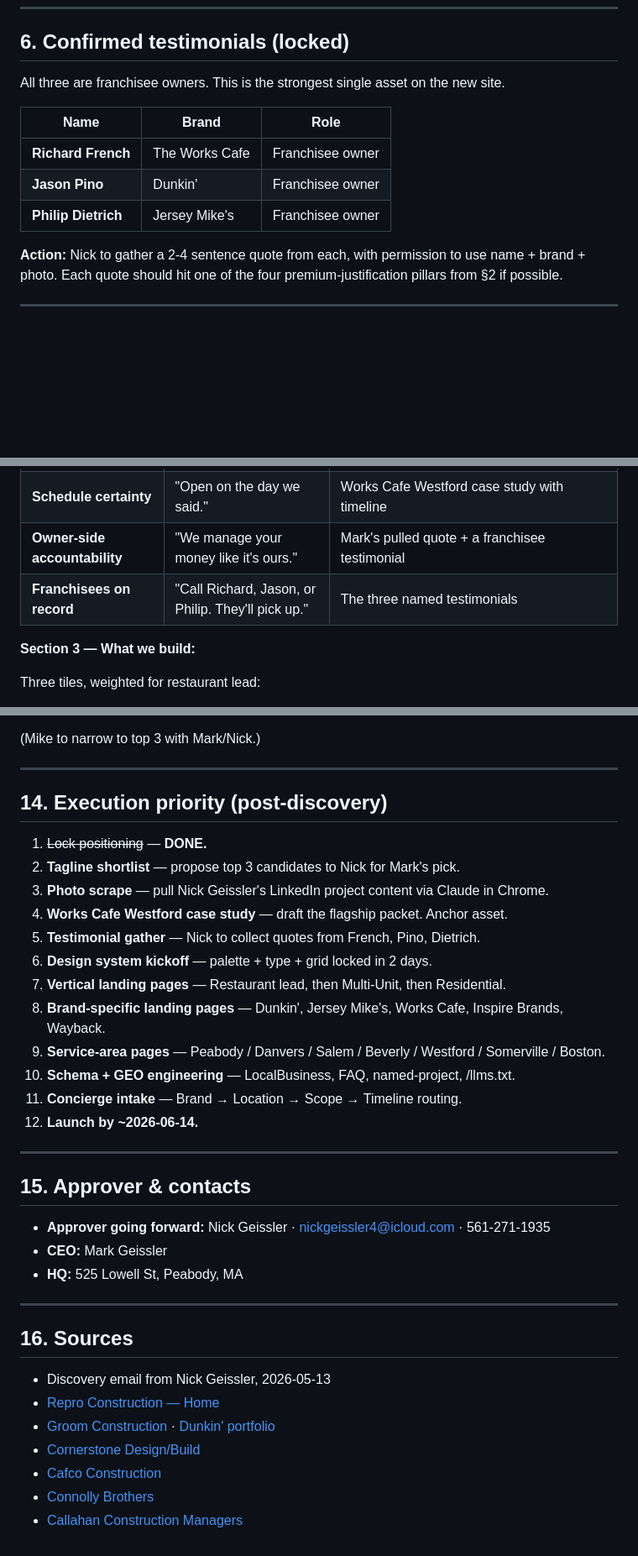
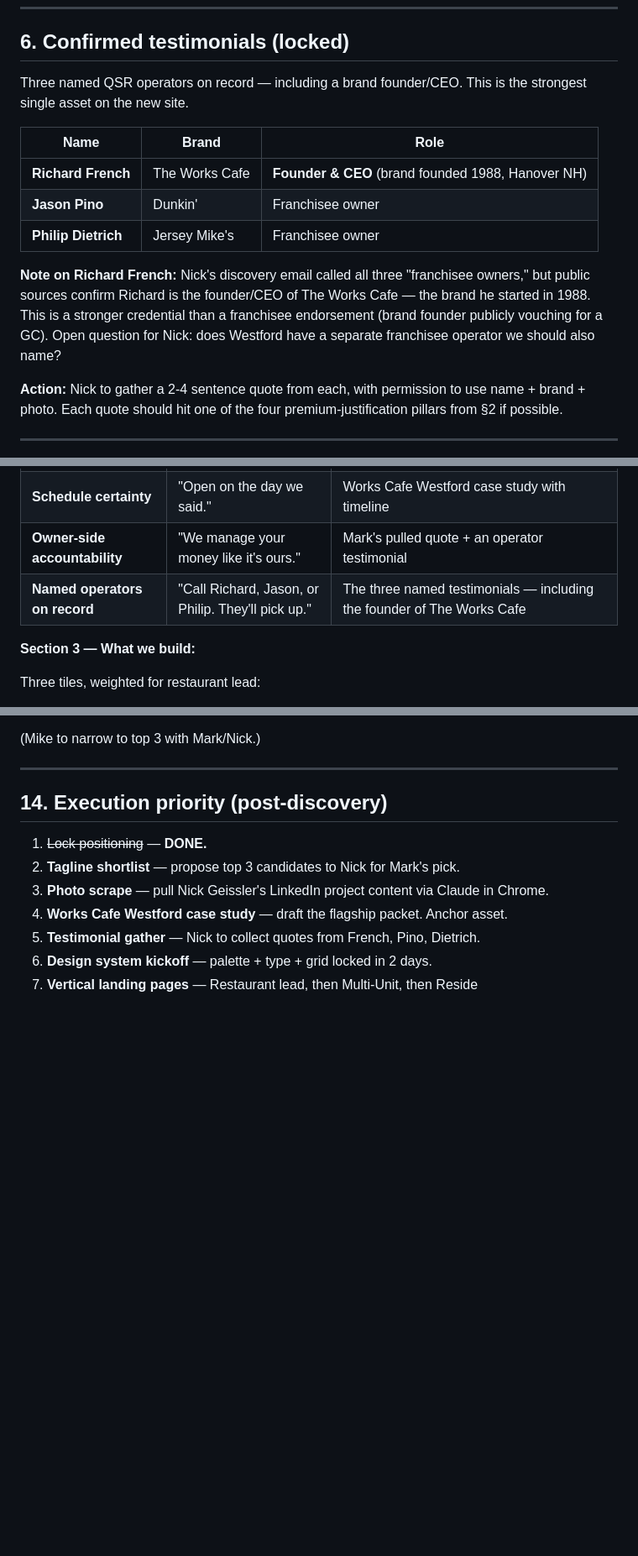
Before and after one commit to FructifyMe/repro-construction-website, a Markdown page: website-positioning-brief.md, 3 parts joined by grey strips. Shown at 84% size. GitHub-like rendering; blank space fills up the shorter version.

Commit message:
Correct Richard French credential: founder/CEO of The Works Cafe, not franchisee

```diff
--- a/website-positioning-brief.md
+++ b/website-positioning-brief.md
@@ -103,13 +103,15 @@ Differentiated on four vectors: vertical (QSR), franchisee credibility (named br
 
 ## 6. Confirmed testimonials (locked)
 
-All three are franchisee owners. This is the strongest single asset on the new site.
+Three named QSR operators on record — including a brand founder/CEO. This is the strongest single asset on the new site.
 
 | Name | Brand | Role |
 |---|---|---|
-| **Richard French** | The Works Cafe | Franchisee owner |
+| **Richard French** | The Works Cafe | **Founder & CEO** (brand founded 1988, Hanover NH) |
 | **Jason Pino** | Dunkin' | Franchisee owner |
 | **Philip Dietrich** | Jersey Mike's | Franchisee owner |
+
+**Note on Richard French:** Nick's discovery email called all three "franchisee owners," but public sources confirm Richard is the founder/CEO of The Works Cafe — the brand he started in 1988. This is a stronger credential than a franchisee endorsement (brand founder publicly vouching for a GC). Open question for Nick: does Westford have a separate franchisee operator we should also name?
 
 **Action:** Nick to gather a 2-4 sentence quote from each, with permission to use name + brand + photo. Each quote should hit one of the four premium-justification pillars from §2 if possible.
 
@@ -144,8 +146,8 @@ All three are franchisee owners. This is the strongest single asset on the new s
 |---|---|---|
 | **Brand-spec literacy** | "We know the spec before we bid." | Named-brand portfolio: Inspire Brands, Dunkin', Jersey Mike's, Works Cafe, Wayback, Yella, Zo |
 | **Schedule certainty** | "Open on the day we said." | Works Cafe Westford case study with timeline |
-| **Owner-side accountability** | "We manage your money like it's ours." | Mark's pulled quote + a franchisee testimonial |
-| **Franchisees on record** | "Call Richard, Jason, or Philip. They'll pick up." | The three named testimonials |
+| **Owner-side accountability** | "We manage your money like it's ours." | Mark's pulled quote + an operator testimonial |
+| **Named operators on record** | "Call Richard, Jason, or Philip. They'll pick up." | The three named testimonials — including the founder of The Works Cafe |
 
 **Section 3 — What we build:**
 
@@ -247,29 +249,4 @@ Mark said current tagline is open for replacement. Draft candidates anchored to
 4. **Works Cafe Westford case study** — draft the flagship packet. Anchor asset.
 5. **Testimonial gather** — Nick to collect quotes from French, Pino, Dietrich.
 6. **Design system kickoff** — palette + type + grid locked in 2 days.
-7. **Vertical landing pages** — Restaurant lead, then Multi-Unit, then Residential.
-8. **Brand-specific landing pages** — Dunkin', Jersey Mike's, Works Cafe, Inspire Brands, Wayback.
-9. **Service-area pages** — Peabody / Danvers / Salem / Beverly / Westford / Somerville / Boston.
-10. **Schema + GEO engineering** — LocalBusiness, FAQ, named-project, /llms.txt.
-11. **Concierge intake** — Brand → Location → Scope → Timeline routing.
-12. **Launch by ~2026-06-14.**
-
----
-
-## 15. Approver & contacts
-
-- **Approver going forward:** Nick Geissler · nickgeissler4@icloud.com · 561-271-1935
-- **CEO:** Mark Geissler
-- **HQ:** 525 Lowell St, Peabody, MA
-
----
-
-## 16. Sources
-
-- Discovery email from Nick Geissler, 2026-05-13
-- [Repro Construction — Home](https://reproconstruction.com/)
-- [Groom Construction](https://groomco.com/) · [Dunkin' portfolio](https://groomco.com/dunkin-donuts)
-- [Cornerstone Design/Build](https://www.cornerstonedesignbuild.com/)
-- [Cafco Construction](https://cafcoconstruction.com/)
-- [Connolly Brothers](https://www.connollybrothers.com/)
-- [Callahan Construction Managers](https://callahan-inc.com/)
+7. **Vertical landing pages** — Restaurant lead, then Multi-Unit, then Reside
```
Also changed, not shown: other parts of website-positioning-brief.md (+5 -5 lines), case-studies/works-cafe-westford.md (added, +145 -0 lines), chrome-prompts/nick-linkedin-scrape.md (added, +109 -0 lines).
